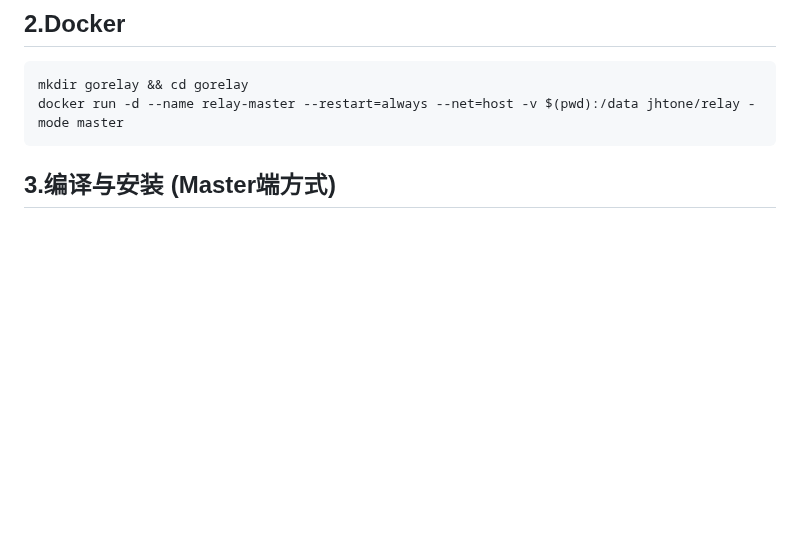
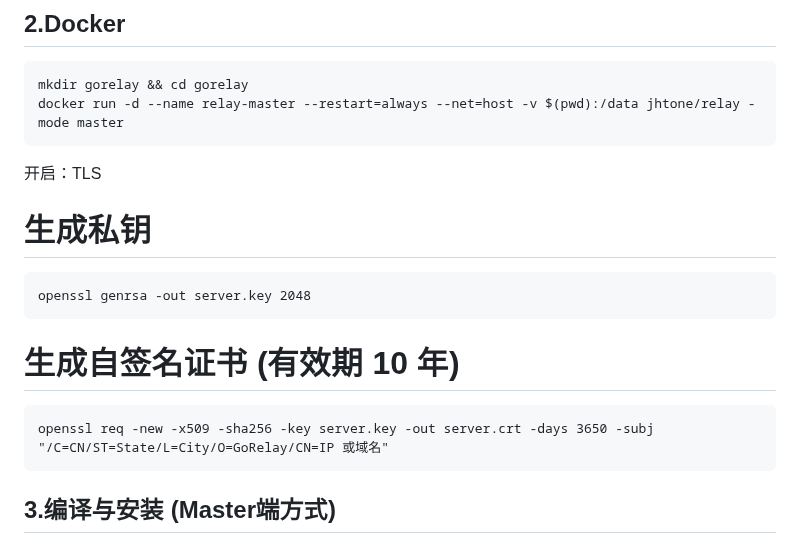
Before and after one commit to jinhuaitao/relay, a Markdown page: README.md, the part around the change. Drawn GitHub-style; blank space fills up the shorter version.

````diff
--- a/README.md
+++ b/README.md
@@ -78,6 +78,15 @@ curl -o go_relay.sh https://raw.githubusercontent.com/jinhuaitao/relay/master/go
 mkdir gorelay && cd gorelay
 docker run -d --name relay-master --restart=always --net=host -v $(pwd):/data jhtone/relay -mode master
 ```
+开启：TLS
+# 生成私钥
+```
+openssl genrsa -out server.key 2048
+```
+# 生成自签名证书 (有效期 10 年)
+```
+openssl req -new -x509 -sha256 -key server.key -out server.crt -days 3650 -subj "/C=CN/ST=State/L=City/O=GoRelay/CN=IP 或域名"
+```
 ## 3.编译与安装 (Master端方式)
 
 假设您已经在 Master 服务器上。
````
